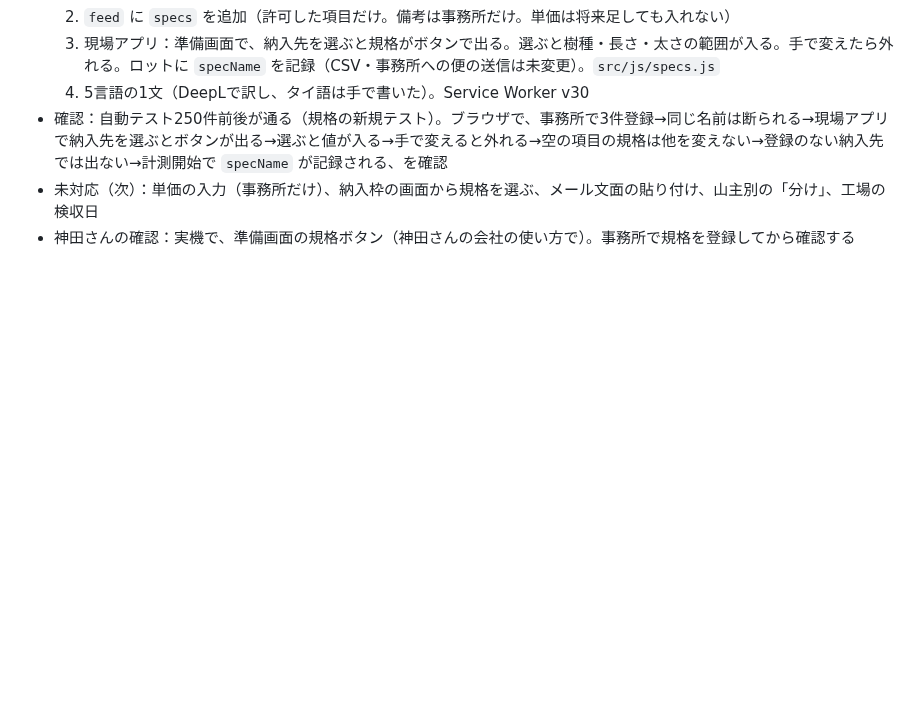
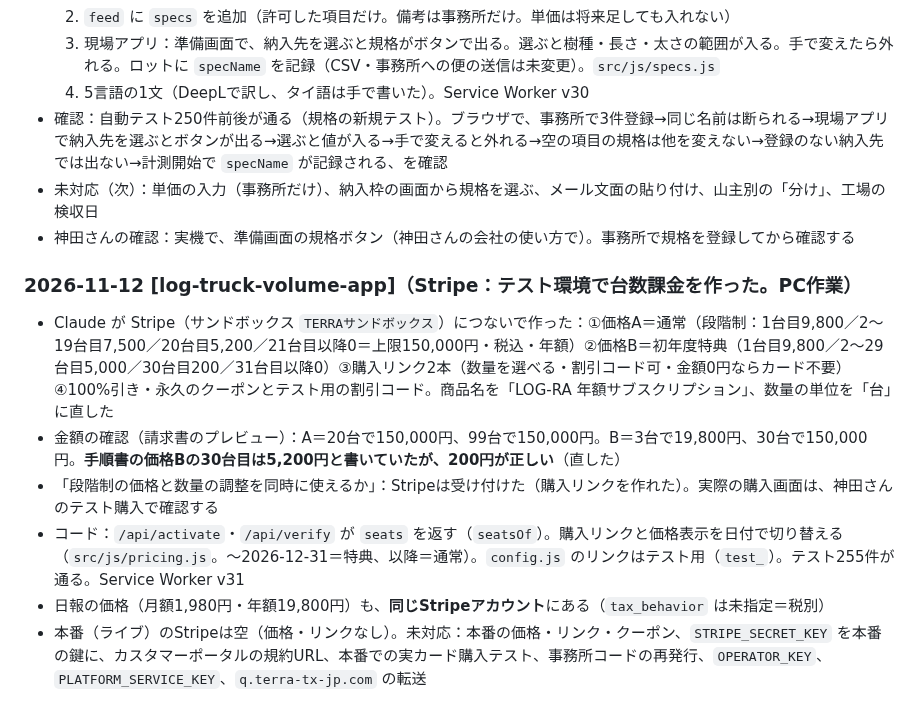
Before and after one commit to kfrsj149-ai/terra-kennsyuu-app, a Markdown page: STATUS_LOCAL.md, the part around the change. GitHub-like rendering; blank space fills up the shorter version.

Commit message:
docs: Stripe台数課金（テスト環境）の記録、手順書の価格B訂正
Co-Authored-By: Claude Sonnet 5.5 <noreply@anthropic.com>
Claude-Session: https://claude.ai/code/session_01GfSShEazHSa2iG9HbmnMYt

```diff
--- a/STATUS_LOCAL.md
+++ b/STATUS_LOCAL.md
@@ -947,3 +947,11 @@
 - 確認：自動テスト250件前後が通る（規格の新規テスト）。ブラウザで、事務所で3件登録→同じ名前は断られる→現場アプリで納入先を選ぶとボタンが出る→選ぶと値が入る→手で変えると外れる→空の項目の規格は他を変えない→登録のない納入先では出ない→計測開始で `specName` が記録される、を確認
 - 未対応（次）：単価の入力（事務所だけ）、納入枠の画面から規格を選ぶ、メール文面の貼り付け、山主別の「分け」、工場の検収日
 - 神田さんの確認：実機で、準備画面の規格ボタン（神田さんの会社の使い方で）。事務所で規格を登録してから確認する
+
+### 2026-11-12 [log-truck-volume-app]（Stripe：テスト環境で台数課金を作った。PC作業）
+- Claude が Stripe（サンドボックス `TERRAサンドボックス`）につないで作った：①価格A＝通常（段階制：1台目9,800／2〜19台目7,500／20台目5,200／21台目以降0＝上限150,000円・税込・年額）②価格B＝初年度特典（1台目9,800／2〜29台目5,000／30台目200／31台目以降0）③購入リンク2本（数量を選べる・割引コード可・金額0円ならカード不要）④100%引き・永久のクーポンとテスト用の割引コード。商品名を「LOG-RA 年額サブスクリプション」、数量の単位を「台」に直した
+- 金額の確認（請求書のプレビュー）：A＝20台で150,000円、99台で150,000円。B＝3台で19,800円、30台で150,000円。**手順書の価格Bの30台目は5,200円と書いていたが、200円が正しい**（直した）
+- 「段階制の価格と数量の調整を同時に使えるか」：Stripeは受け付けた（購入リンクを作れた）。実際の購入画面は、神田さんのテスト購入で確認する
+- コード：`/api/activate`・`/api/verify` が `seats` を返す（`seatsOf`）。購入リンクと価格表示を日付で切り替える（`src/js/pricing.js`。〜2026-12-31＝特典、以降＝通常）。`config.js` のリンクはテスト用（`test_`）。テスト255件が通る。Service Worker v31
+- 日報の価格（月額1,980円・年額19,800円）も、**同じStripeアカウント**にある（`tax_behavior` は未指定＝税別）
+- 本番（ライブ）のStripeは空（価格・リンクなし）。未対応：本番の価格・リンク・クーポン、`STRIPE_SECRET_KEY` を本番の鍵に、カスタマーポータルの規約URL、本番での実カード購入テスト、事務所コードの再発行、`OPERATOR_KEY`、`PLATFORM_SERVICE_KEY`、`q.terra-tx-jp.com` の転送
```
Also changed, not shown: CLAUDE.md (+1 -1 lines).
